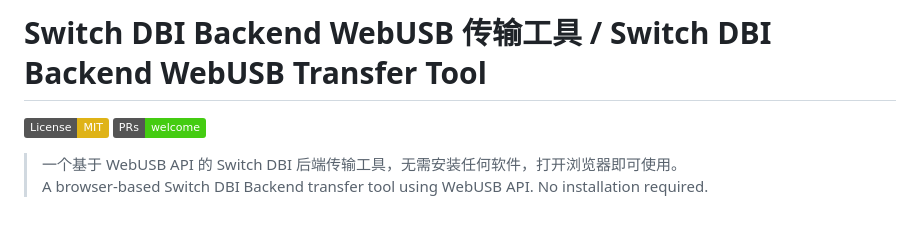
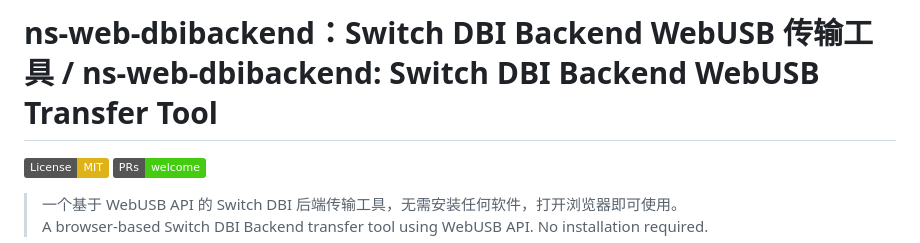
Before and after one commit to FallingMY/ns-web-dbibackend, a Markdown page: README.md, the part around the change. Rendered like a GitHub page; badges without logos; blank space fills up the shorter version.

Commit message:
docs: README 标题适配仓库名 ns-web-dbibackend

```diff
--- a/README.md
+++ b/README.md
@@ -1,4 +1,4 @@
-# Switch DBI Backend WebUSB 传输工具 / Switch DBI Backend WebUSB Transfer Tool
+# ns-web-dbibackend：Switch DBI Backend WebUSB 传输工具 / ns-web-dbibackend: Switch DBI Backend WebUSB Transfer Tool
 
 [![License: MIT](https://img.shields.io/badge/License-MIT-yellow.svg)](https://opensource.org/licenses/MIT)
 [![PRs Welcome](https://img.shields.io/badge/PRs-welcome-brightgreen.svg)](https://makeapullrequest.com)
```
